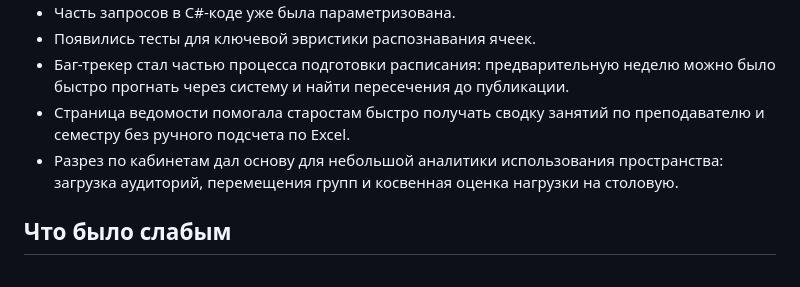
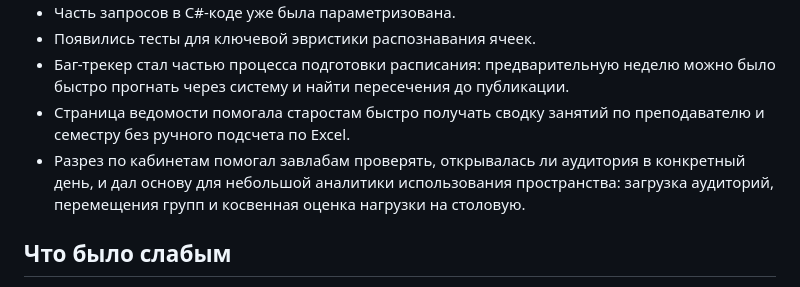
Before and after one commit to degorychev/iatu-schedule-legacy, a Markdown page: docs/RETROSPECTIVE.md, the part around the change. GitHub-like rendering.

```diff
--- a/docs/RETROSPECTIVE.md
+++ b/docs/RETROSPECTIVE.md
@@ -24,7 +24,7 @@
 - Появились тесты для ключевой эвристики распознавания ячеек.
 - Баг-трекер стал частью процесса подготовки расписания: предварительную неделю можно было быстро прогнать через систему и найти пересечения до публикации.
 - Страница ведомости помогала старостам быстро получать сводку занятий по преподавателю и семестру без ручного подсчета по Excel.
-- Разрез по кабинетам дал основу для небольшой аналитики использования пространства: загрузка аудиторий, перемещения групп и косвенная оценка нагрузки на столовую.
+- Разрез по кабинетам помогал завлабам проверять, открывалась ли аудитория в конкретный день, и дал основу для небольшой аналитики использования пространства: загрузка аудиторий, перемещения групп и косвенная оценка нагрузки на столовую.
 
 ## Что было слабым
 
```
Also changed, not shown: docs/CABINET_ANALYTICS.md (+3 -0 lines).
